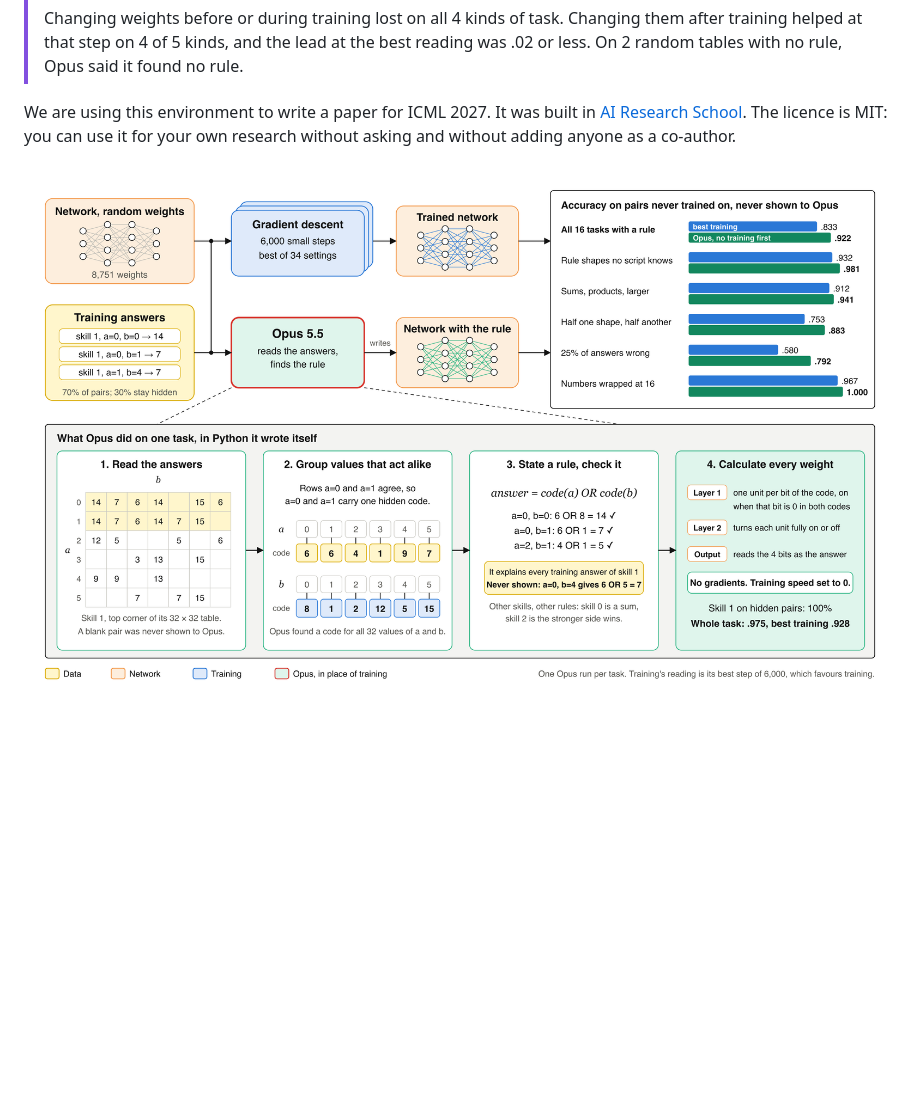
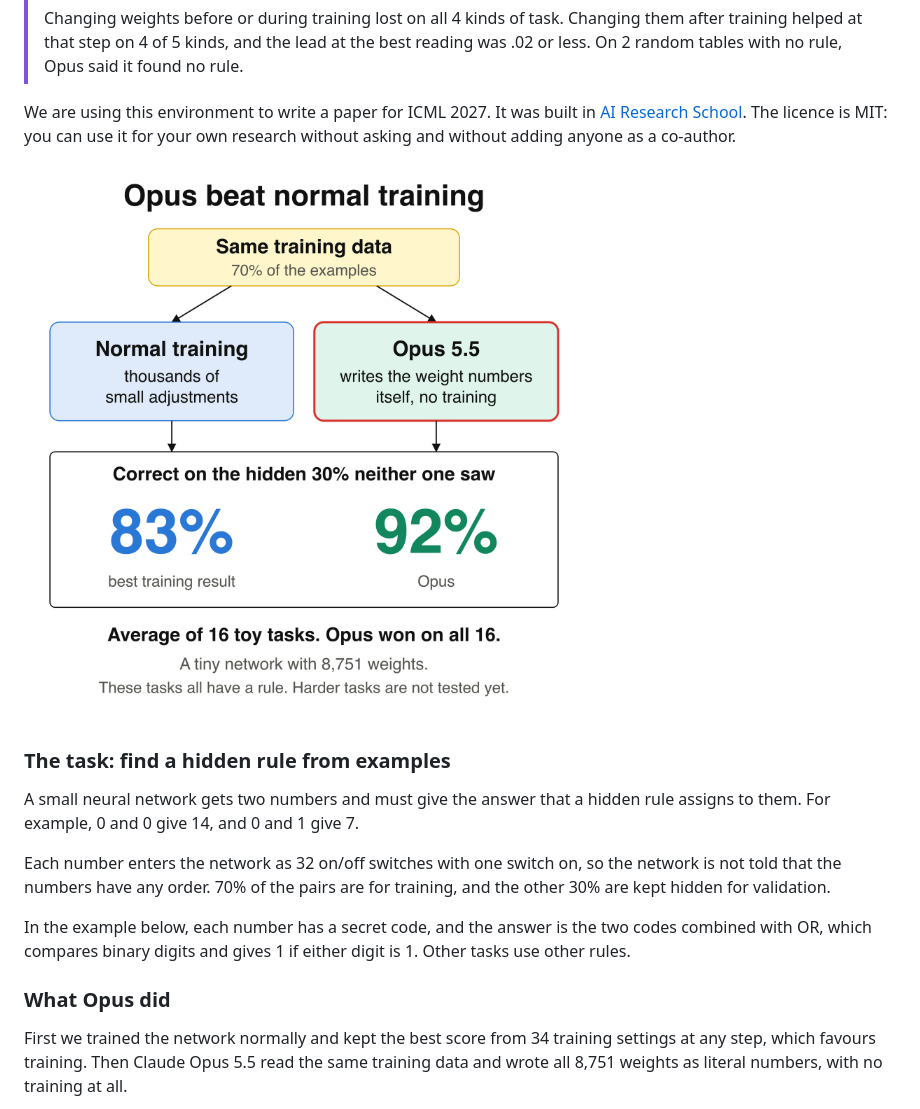
Before and after one commit to vukrosic/llm-weight-editing, a Markdown page: README.md, the part around one of its changes. GitHub-like rendering; pictures changed too: charts/result.png (added); blank space fills up the shorter version.

```diff
--- a/README.md
+++ b/README.md
@@ -7,4 +7,17 @@
 
 We are using this environment to write a paper for ICML 2027. It was built in [AI Research School](https://www.skool.com/become-ai-researcher-2669). The licence is MIT: you can use it for your own research without asking and without adding anyone as a co-author.
 
-![Two paths from the same training answers: gradient descent reaches .833 on pairs it never saw; Opus reads the answers, finds the rule, calculates every weight and reaches .922. Below, the four steps on one real task](charts/flow.png)
+![On the 16 toy tasks with a rule, normal training scored 83% on the hidden 30% of pairs and Opus 5.5 scored 92%](charts/result.png)
+
+### The task: find a hidden rule from examples
+
+A small neural network gets two numbers and must give the answer that a hidden rule assigns to them. For example, 0 and 0 give 14, and 0 and 1 give 7.
+
+Each number enters the network as 32 on/off switches with one switch on, so the network is not told that the numbers have any order. 70% of the pairs are for training, and the other 30% are kept hidden for validation.
+
+In the example below, each number has a secret code, and the answer is the two codes combined with OR, which compares binary digits and gives 1 if either digit is 1. Other tasks use other rules.
+
+### What Opus did
+
+First we trained the network normally and kept the best score from 34 training settings at any step, which favours training. Then Claude Opus 5.5 read the same training data and wrote all 8,751 weights as literal numbers, with no training at all.
+
```
Also changed, not shown: other parts of README.md (+17 -0 lines), charts/example.png (added), 2 other files.
